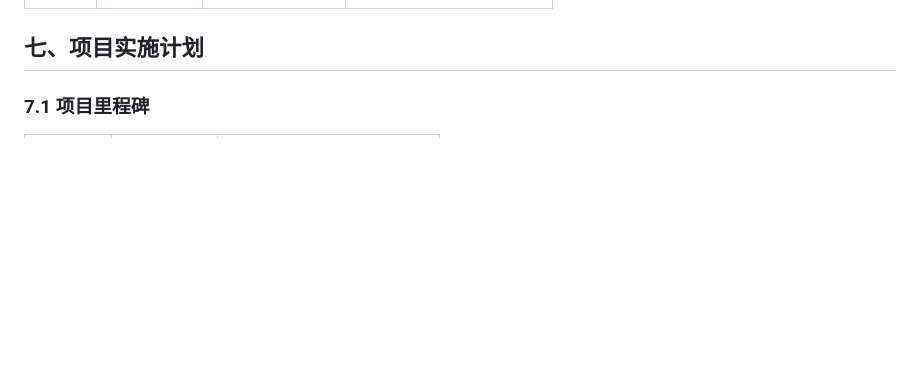
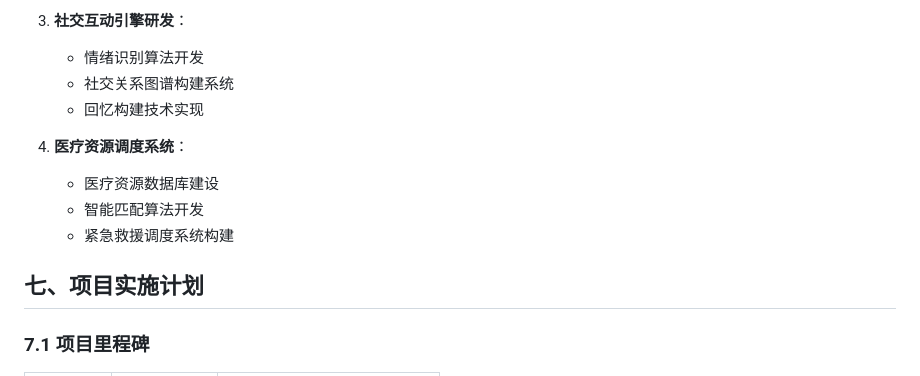
Before and after one commit to YaYII/TripWithNetCelebs, a Markdown page: 约旅平台项目资助申请文档_整合版.md, the part around the change printed below. GitHub-like rendering; blank space fills up the shorter version.

```diff
--- a/约旅平台项目资助申请文档_整合版.md
+++ b/约旅平台项目资助申请文档_整合版.md
@@ -593,3 +656,13 @@
+3. **社交互动引擎研发**：
+   - 情绪识别算法开发
+   - 社交关系图谱构建系统
+   - 回忆构建技术实现
+
+4. **医疗资源调度系统**：
+   - 医疗资源数据库建设
+   - 智能匹配算法开发
+   - 紧急救援调度系统构建
+
 ## 七、项目实施计划
 
 ### 7.1 项目里程碑
```
Also changed, not shown: other parts of 约旅平台项目资助申请文档_整合版.md (+63 -0 lines), 项目资助中其他信息.md (added, +3 -0 lines).
